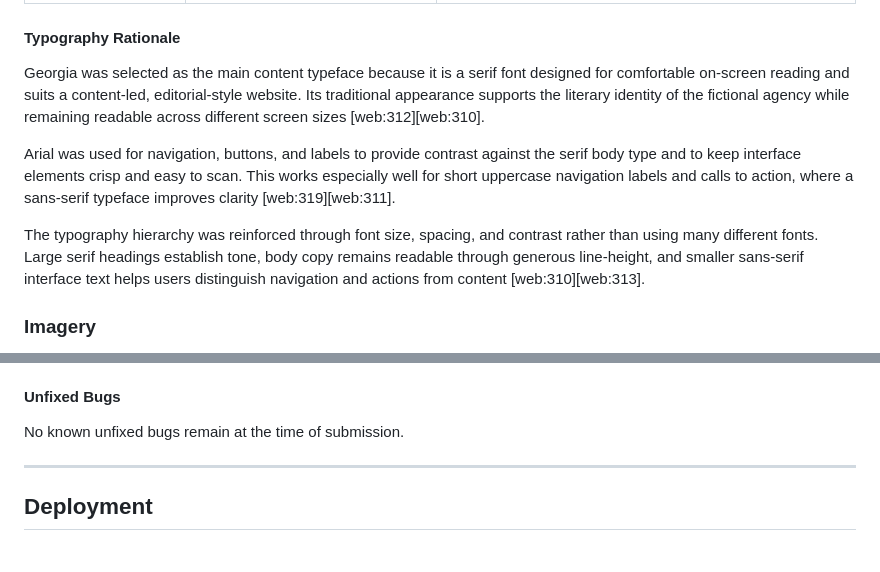
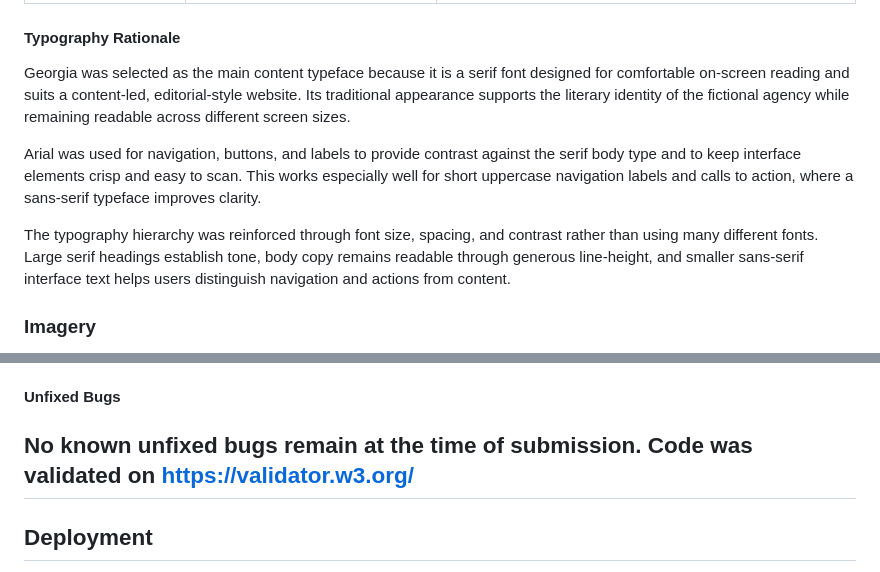
Before and after one commit to zsheerani1/chapter-house-literary-agency, a Markdown page: README.md, 2 parts joined by grey strips. GitHub-like rendering.

Commit message:
Refactor typography section and clean up README
Removed redundant citations and wireframe section from README.

```diff
--- a/README.md
+++ b/README.md
@@ -114,11 +114,11 @@ The typography was designed to balance literary character with usability. Serif
 
 #### Typography Rationale
 
-Georgia was selected as the main content typeface because it is a serif font designed for comfortable on-screen reading and suits a content-led, editorial-style website. Its traditional appearance supports the literary identity of the fictional agency while remaining readable across different screen sizes [web:312][web:310].
+Georgia was selected as the main content typeface because it is a serif font designed for comfortable on-screen reading and suits a content-led, editorial-style website. Its traditional appearance supports the literary identity of the fictional agency while remaining readable across different screen sizes.
 
-Arial was used for navigation, buttons, and labels to provide contrast against the serif body type and to keep interface elements crisp and easy to scan. This works especially well for short uppercase navigation labels and calls to action, where a sans-serif typeface improves clarity [web:319][web:311].
+Arial was used for navigation, buttons, and labels to provide contrast against the serif body type and to keep interface elements crisp and easy to scan. This works especially well for short uppercase navigation labels and calls to action, where a sans-serif typeface improves clarity.
 
-The typography hierarchy was reinforced through font size, spacing, and contrast rather than using many different fonts. Large serif headings establish tone, body copy remains readable through generous line-height, and smaller sans-serif interface text helps users distinguish navigation and actions from content [web:310][web:313].
+The typography hierarchy was reinforced through font size, spacing, and contrast rather than using many different fonts. Large serif headings establish tone, body copy remains readable through generous line-height, and smaller sans-serif interface text helps users distinguish navigation and actions from content.
 
 ### Imagery
 
@@ -291,8 +278,7 @@ After replacing JavaScript with a CSS-only slideshow, layout artefacts appeared
 
 #### Unfixed Bugs
 
-No known unfixed bugs remain at the time of submission.
-
+No known unfixed bugs remain at the time of submission. Code was validated on https://validator.w3.org/
 ---
 
 ## Deployment
```
Also changed, not shown: other parts of README.md (+0 -13 lines).
